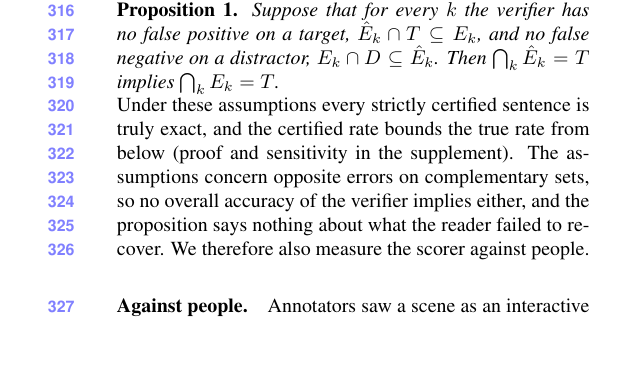
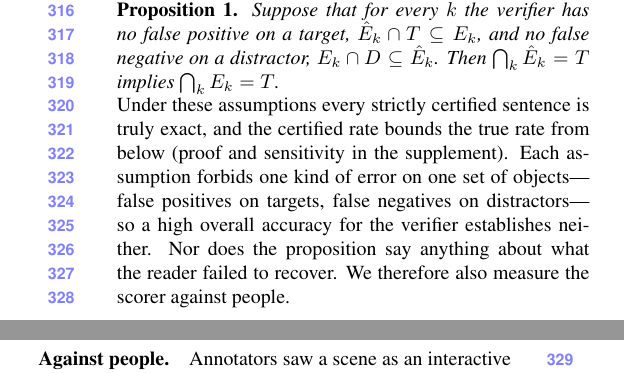
Before and after one commit to sujiez/Seshat-Star-paper, a LaTeX paper (main.tex, which reads sec/4_scorer.tex): part of one column of page 5 of 7 before the commit and two parts of the columns of page 5 of 7 after it, the two joined at a grey line, cut so that both start at the same text, the shorter picture padded with empty space. Compiled offline with pdfLaTeX.

Commit message:
sec/4: spell out the two assumptions' errors and sets
Co-authored-by: Cursor <cursoragent@cursor.com>

```diff
--- a/sec/4_scorer.tex
+++ b/sec/4_scorer.tex
@@ -48,7 +48,8 @@ Write $E_k$ for the candidates that truly satisfy $p_k$.
 \noindent\textbf{Proposition 1.} \emph{Suppose that for every $k$ the verifier has no false positive on a target, $\hat{E}_k \cap T \subseteq E_k$, and no false negative on a distractor, $E_k \cap D \subseteq \hat{E}_k$. Then $\bigcap_k \hat{E}_k = T$ implies $\bigcap_k E_k = T$.}
 
 \noindent Under these assumptions every strictly certified sentence is truly exact, and the certified rate bounds the true rate from below (proof and sensitivity in \supp{supp:proof}).
-The assumptions concern opposite errors on complementary sets, so no overall accuracy of the verifier implies either, and the proposition says nothing about what the reader failed to recover.
+Each assumption forbids one kind of error on one set of objects---false positives on targets, false negatives on distractors---so a high overall accuracy for the verifier establishes neither.
+Nor does the proposition say anything about what the reader failed to recover.
 We therefore also measure the scorer against people.
 
 \paragraph{Against people.}
```
